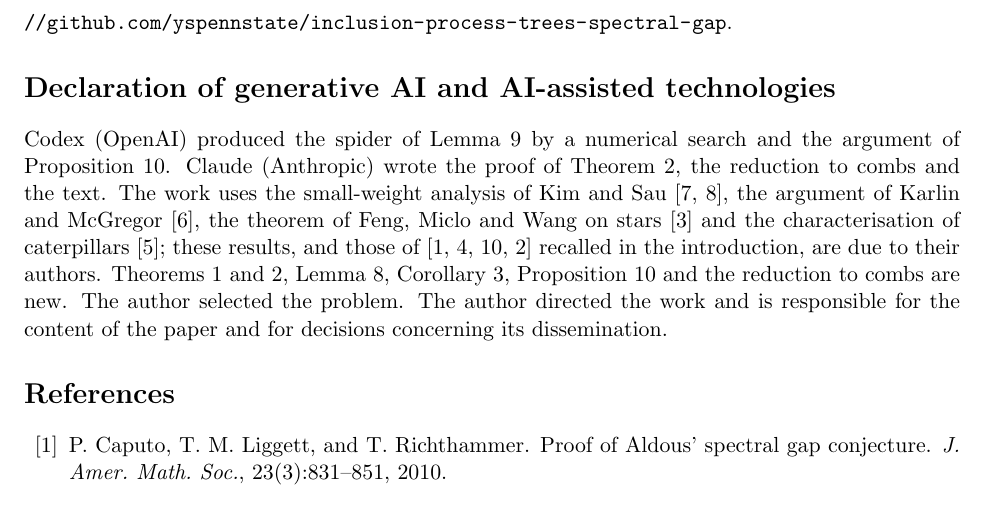
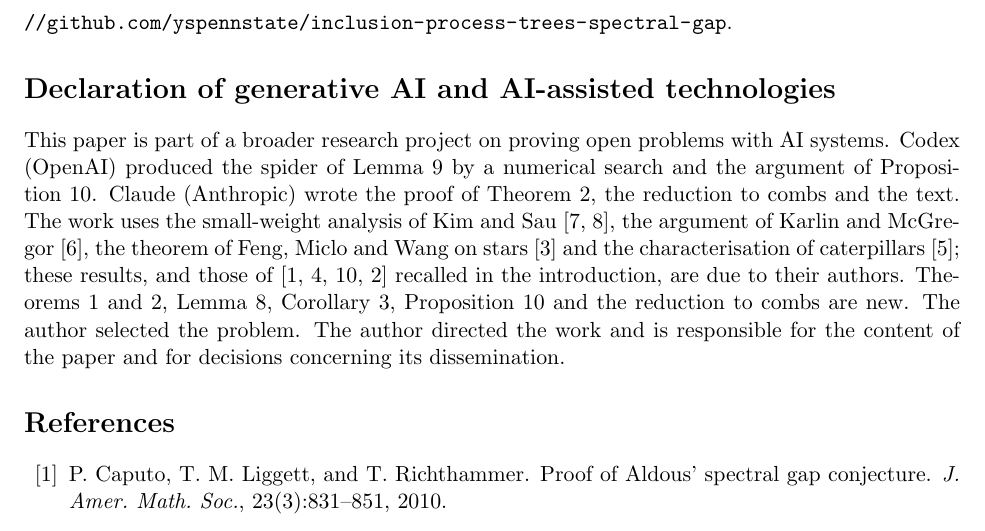
Before and after one commit to yspennstate/inclusion-process-trees-spectral-gap, a LaTeX paper (main.tex): part of page 8 of 9, cut so that both start at the same text. Compiled offline with pdfLaTeX.

Commit message:
Add sentence to the declaration

```diff
--- a/main.tex
+++ b/main.tex
@@ -217,7 +217,7 @@ The author holds equity in Heights Labs and in Convex Nexus Capital and has a ma
 The \LaTeX\ source and the program \texttt{check\_spider.py} with its output, which verify Lemma~\ref{lem:spider} in exact rational arithmetic and compute the numerical values in Section~\ref{sec:A}, are available at \url{https://github.com/yspennstate/inclusion-process-trees-spectral-gap}.
 
 \section*{Declaration of generative AI and AI-assisted technologies}
-Codex (OpenAI) produced the spider of Lemma~\ref{lem:spider} by a numerical search and the argument of Proposition~\ref{prop:small}. Claude (Anthropic) wrote the proof of Theorem~\ref{thm:B}, the reduction to combs and the text. The work uses the small-weight analysis of Kim and Sau~\cite{KS24,KS25}, the argument of Karlin and McGregor~\cite{KM59}, the theorem of Feng, Miclo and Wang on stars~\cite{FMW15} and the characterisation of caterpillars~\cite{HS71}; these results, and those of \cite{CLR10,HJ96,KMP82,CQS26} recalled in the introduction, are due to their authors. Theorems~\ref{thm:A} and~\ref{thm:B}, Lemma~\ref{lem:contract}, Corollary~\ref{cor:C}, Proposition~\ref{prop:small} and the reduction to combs are new. The author selected the problem. The author directed the work and is responsible for the content of the paper and for decisions concerning its dissemination.
+This paper is part of a broader research project on proving open problems with AI systems. Codex (OpenAI) produced the spider of Lemma~\ref{lem:spider} by a numerical search and the argument of Proposition~\ref{prop:small}. Claude (Anthropic) wrote the proof of Theorem~\ref{thm:B}, the reduction to combs and the text. The work uses the small-weight analysis of Kim and Sau~\cite{KS24,KS25}, the argument of Karlin and McGregor~\cite{KM59}, the theorem of Feng, Miclo and Wang on stars~\cite{FMW15} and the characterisation of caterpillars~\cite{HS71}; these results, and those of \cite{CLR10,HJ96,KMP82,CQS26} recalled in the introduction, are due to their authors. Theorems~\ref{thm:A} and~\ref{thm:B}, Lemma~\ref{lem:contract}, Corollary~\ref{cor:C}, Proposition~\ref{prop:small} and the reduction to combs are new. The author selected the problem. The author directed the work and is responsible for the content of the paper and for decisions concerning its dissemination.
 
 \begin{thebibliography}{99}
 
```
Also changed, not shown: main.pdf.
